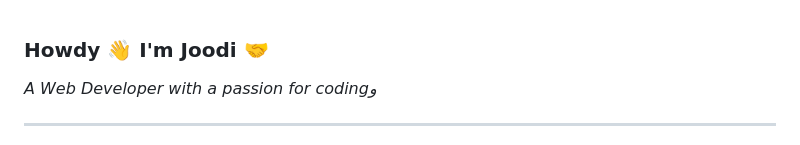
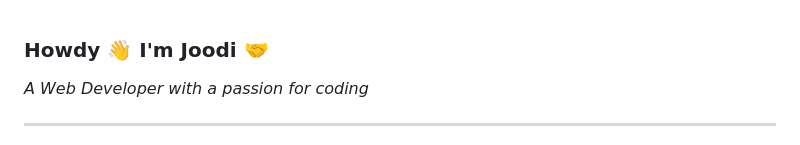
Before and after one commit to MiladJoodi/MiladJoodi, a Markdown page: README.md, the part around the change. GitHub-like rendering.

```diff
--- a/README.md
+++ b/README.md
@@ -1,5 +1,5 @@
 ### Howdy 👋 I'm Joodi 🤝
-*A Web Developer with a passion for codingو*
+*A Web Developer with a passion for coding*
 
 ---
 
```
